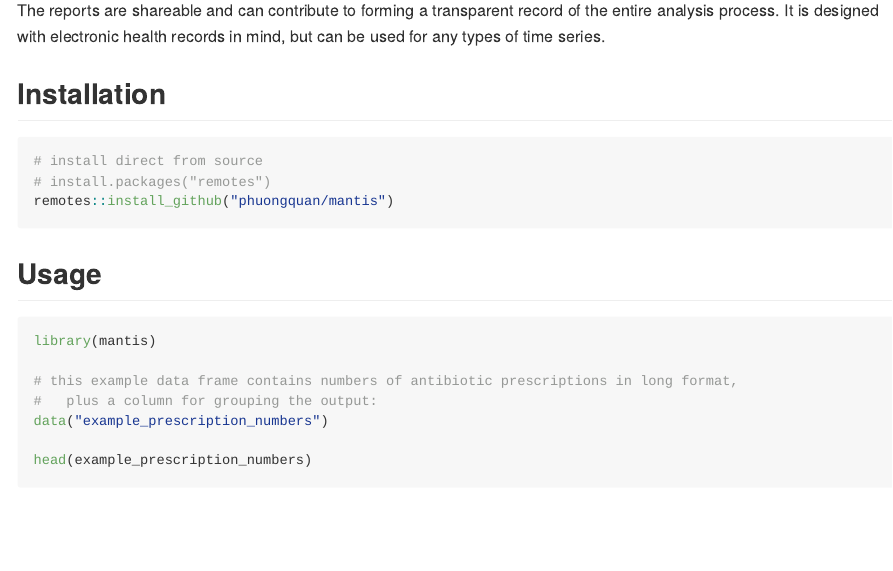
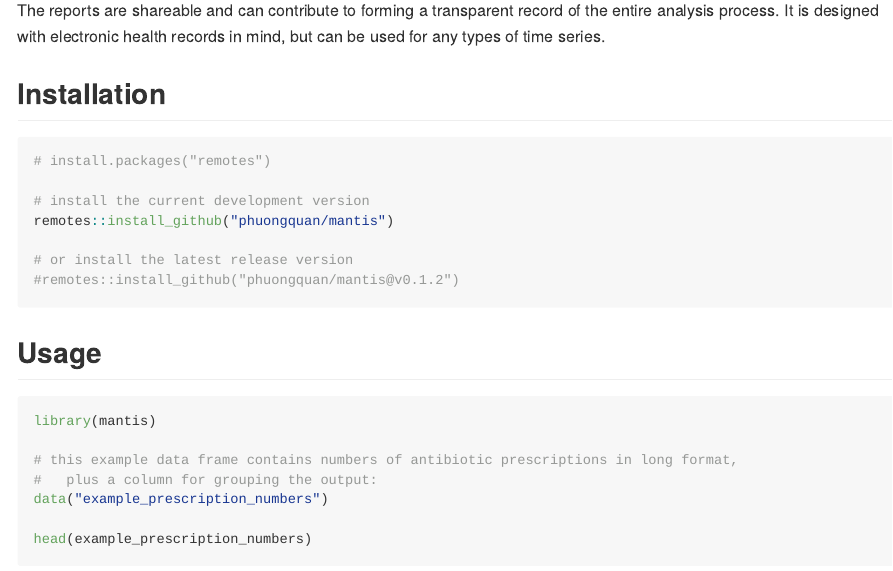
Before and after one commit to phuongquan/mantis, an R Markdown document (README.Rmd): the page in a window 1100 px wide, from 430 px down. The pictures show the output file README.md that the author committed with the source, drawn offline in the style of GitHub; badge pictures from the web are left out.

Commit message:
update installation instructions

````diff
--- a/README.Rmd
+++ b/README.Rmd
@@ -35,9 +35,14 @@ types of time series.
 ## Installation
 
 ```{r, eval = FALSE}
-# install direct from source
 # install.packages("remotes")
+
+# install the current development version
 remotes::install_github("phuongquan/mantis")
+
+# or install the latest release version
+#remotes::install_github("phuongquan/mantis@v0.1.2")
+
 ```
 
 ## Usage
````
Also changed, not shown: README.md.
